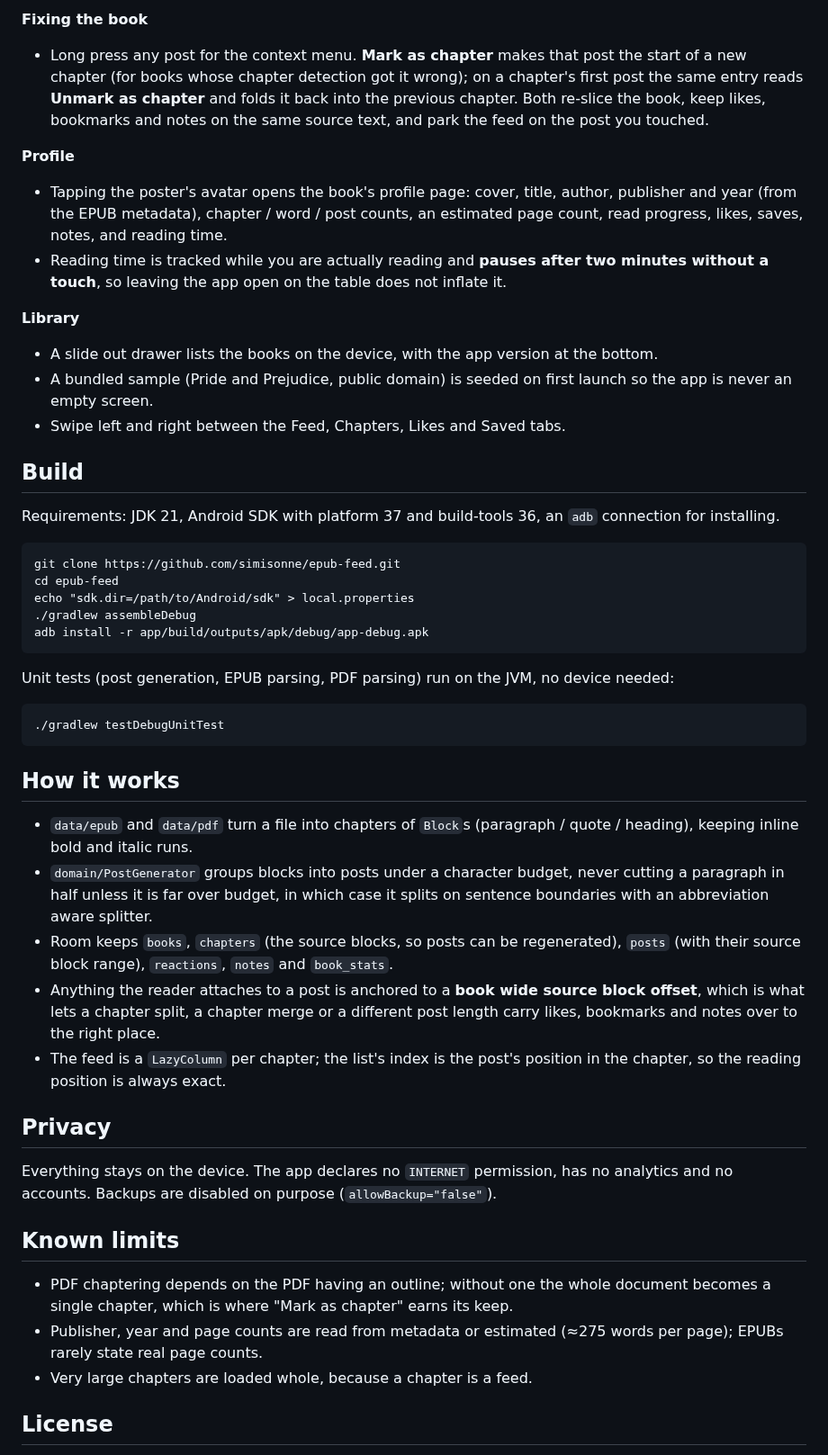
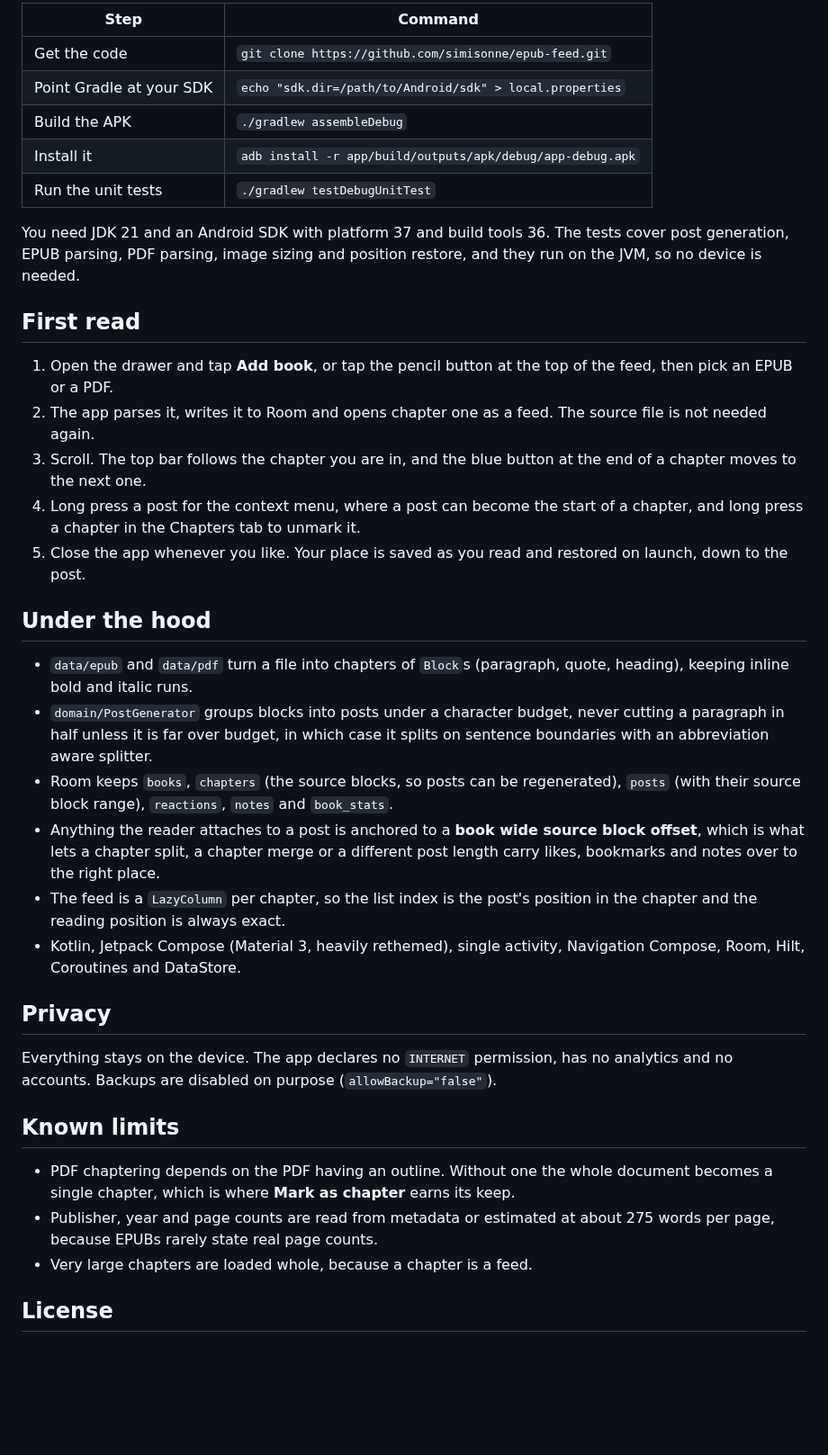
Before and after one commit to simisonne/epub-feed, a Markdown page: README.md, the part around one of its changes. Shown at 90% size. Rendered like a GitHub page; blank space fills up the shorter version.

Commit message:
Restyle the README around a centred header, badges and feature tables

````diff
--- a/README.md
+++ b/README.md
@@ -37,50 +58,33 @@ Room, Hilt, Coroutines and DataStore. **No network permission at all.**
 
-**Fixing the book**
+| Step | Command |
+| --- | --- |
+| Get the code | `git clone https://github.com/simisonne/epub-feed.git` |
+| Point Gradle at your SDK | `echo "sdk.dir=/path/to/Android/sdk" > local.properties` |
+| Build the APK | `./gradlew assembleDebug` |
+| Install it | `adb install -r app/build/outputs/apk/debug/app-debug.apk` |
+| Run the unit tests | `./gradlew testDebugUnitTest` |
 
-- Long press any post for the context menu. **Mark as chapter** makes that post the start of a
-  new chapter (for books whose chapter detection got it wrong); on a chapter's first post the
-  same entry reads **Unmark as chapter** and folds it back into the previous chapter. Both
-  re-slice the book, keep likes, bookmarks and notes on the same source text, and park the
-  feed on the post you touched.
+You need JDK 21 and an Android SDK with platform 37 and build tools 36. The tests cover post
+generation, EPUB parsing, PDF parsing, image sizing and position restore, and they run on the
+JVM, so no device is needed.
 
-**Profile**
+## First read
 
-- Tapping the poster's avatar opens the book's profile page: cover, title, author, publisher
-  and year (from the EPUB metadata), chapter / word / post counts, an estimated page count,
-  read progress, likes, saves, notes, and reading time.
-- Reading time is tracked while you are actually reading and **pauses after two minutes
-  without a touch**, so leaving the app open on the table does not inflate it.
+1. Open the drawer and tap **Add book**, or tap the pencil button at the top of the feed, then
+   pick an EPUB or a PDF.
+2. The app parses it, writes it to Room and opens chapter one as a feed. The source file is not
+   needed again.
+3. Scroll. The top bar follows the chapter you are in, and the blue button at the end of a
+   chapter moves to the next one.
+4. Long press a post for the context menu, where a post can become the start of a chapter, and
+   long press a chapter in the Chapters tab to unmark it.
+5. Close the app whenever you like. Your place is saved as you read and restored on launch,
+   down to the post.
 
-**Library**
+## Under the hood
 
-- A slide out drawer lists the books on the device, with the app version at the bottom.
-- A bundled sample (Pride and Prejudice, public domain) is seeded on first launch so the app
-  is never an empty screen.
-- Swipe left and right between the Feed, Chapters, Likes and Saved tabs.
-
-## Build
-
-Requirements: JDK 21, Android SDK with platform 37 and build-tools 36, an `adb` connection for
-installing.
-
-```
-git clone https://github.com/simisonne/epub-feed.git
-cd epub-feed
-echo "sdk.dir=/path/to/Android/sdk" > local.properties
-./gradlew assembleDebug
-adb install -r app/build/outputs/apk/debug/app-debug.apk
-```
-
-Unit tests (post generation, EPUB parsing, PDF parsing) run on the JVM, no device needed:
-
-```
-./gradlew testDebugUnitTest
-```
-
-## How it works
-
-- `data/epub` and `data/pdf` turn a file into chapters of `Block`s (paragraph / quote /
-  heading), keeping inline bold and italic runs.
+- `data/epub` and `data/pdf` turn a file into chapters of `Block`s (paragraph, quote, heading),
+  keeping inline bold and italic runs.
 - `domain/PostGenerator` groups blocks into posts under a character budget, never cutting a
   paragraph in half unless it is far over budget, in which case it splits on sentence
   boundaries with an abbreviation aware splitter.
@@ -89,20 +93,22 @@ Unit tests (post generation, EPUB parsing, PDF parsing) run on the JVM, no devic
 - Anything the reader attaches to a post is anchored to a **book wide source block offset**,
   which is what lets a chapter split, a chapter merge or a different post length carry likes,
   bookmarks and notes over to the right place.
-- The feed is a `LazyColumn` per chapter; the list's index is the post's position in the
-  chapter, so the reading position is always exact.
+- The feed is a `LazyColumn` per chapter, so the list index is the post's position in the
+  chapter and the reading position is always exact.
+- Kotlin, Jetpack Compose (Material 3, heavily rethemed), single activity, Navigation Compose,
+  Room, Hilt, Coroutines and DataStore.
 
 ## Privacy
 
-Everything stays on the device. The app declares no `INTERNET` permission, has no analytics
-and no accounts. Backups are disabled on purpose (`allowBackup="false"`).
+Everything stays on the device. The app declares no `INTERNET` permission, has no analytics and
+no accounts. Backups are disabled on purpose (`allowBackup="false"`).
 
 ## Known limits
 
-- PDF chaptering depends on the PDF having an outline; without one the whole document becomes
-  a single chapter, which is where "Mark as chapter" earns its keep.
-- Publisher, year and page counts are read from metadata or estimated (≈275 words per page);
-  EPUBs rarely state real page counts.
+- PDF chaptering depends on the PDF having an outline. Without one the whole document becomes a
+  single chapter, which is where **Mark as chapter** earns its keep.
+- Publisher, year and page counts are read from metadata or estimated at about 275 words per
+  page, because EPUBs rarely state real page counts.
 - Very large chapters are loaded whole, because a chapter is a feed.
 
 ## License
````
Also changed, not shown: other parts of README.md (+48 -27 lines), docs/logo.png (added), 1 other file.
